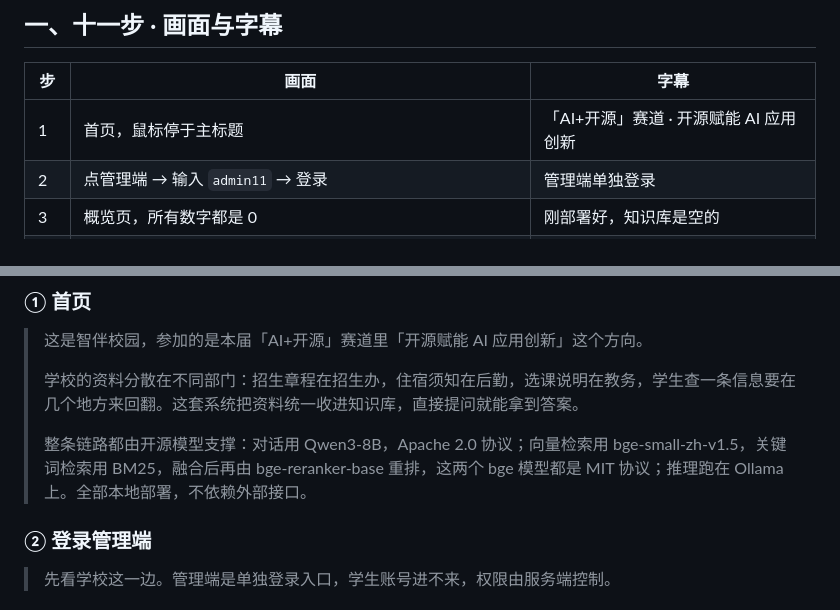
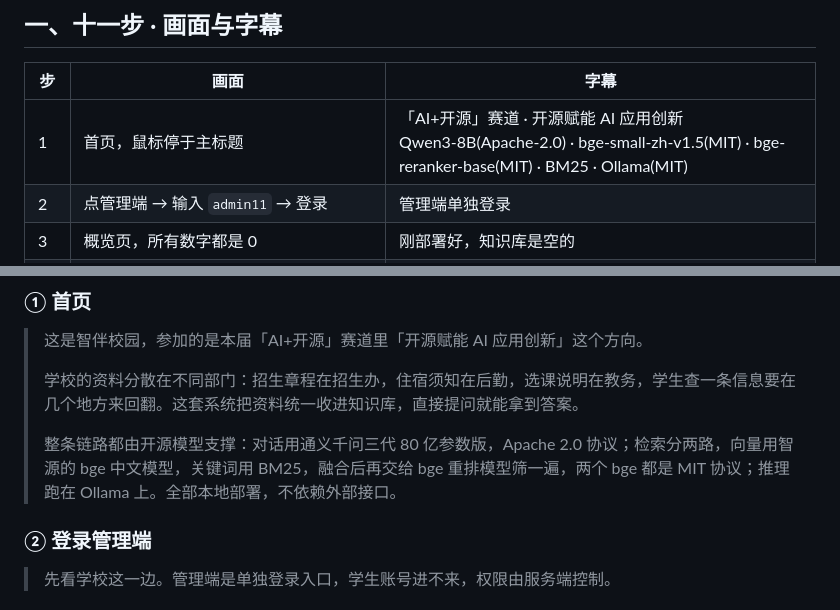
Before and after one commit to yuni45678900/campus-assistant, a Markdown page: docs/演示视频脚本.md, 2 parts joined by grey strips. Rendered like a GitHub page.

Commit message:
docs: 台词里的模型改口语读法，字幕保留完整型号
口播改成「通义千问三代 80 亿参数版」「智源的 bge 中文模型」「bge 重排模型」，
避免念一长串英文型号卡壳；字幕仍是 Qwen3-8B / bge-small-zh-v1.5 /
bge-reranker-base / BM25 / Ollama，各带许可证，评委要细节时看得见。

```diff
--- a/docs/演示视频脚本.md
+++ b/docs/演示视频脚本.md
@@ -10,7 +10,7 @@
 
 | 步 | 画面 | 字幕 |
 |---|---|---|
-| 1 | 首页，鼠标停于主标题 | 「AI+开源」赛道 · 开源赋能 AI 应用创新 |
+| 1 | 首页，鼠标停于主标题 | 「AI+开源」赛道 · 开源赋能 AI 应用创新<br>Qwen3-8B(Apache-2.0) · bge-small-zh-v1.5(MIT) · bge-reranker-base(MIT) · BM25 · Ollama(MIT) |
 | 2 | 点管理端 → 输入 `admin11` → 登录 | 管理端单独登录 |
 | 3 | 概览页，所有数字都是 0 | 刚部署好，知识库是空的 |
 | 4 | 上传页，拖入「伴学 / 招生 / 迎新」三个文件夹 → 开始上传 | 拖文件夹，按目录名分类 |
@@ -32,7 +32,7 @@
 >
 > 学校的资料分散在不同部门：招生章程在招生办，住宿须知在后勤，选课说明在教务，学生查一条信息要在几个地方来回翻。这套系统把资料统一收进知识库，直接提问就能拿到答案。
 >
-> 整条链路都由开源模型支撑：对话用 Qwen3-8B，Apache 2.0 协议；向量检索用 bge-small-zh-v1.5，关键词检索用 BM25，融合后再由 bge-reranker-base 重排，这两个 bge 模型都是 MIT 协议；推理跑在 Ollama 上。全部本地部署，不依赖外部接口。
+> 整条链路都由开源模型支撑：对话用通义千问三代 80 亿参数版，Apache 2.0 协议；检索分两路，向量用智源的 bge 中文模型，关键词用 BM25，融合后再交给 bge 重排模型筛一遍，两个 bge 都是 MIT 协议；推理跑在 Ollama 上。全部本地部署，不依赖外部接口。
 
 ### ② 登录管理端
 
```
